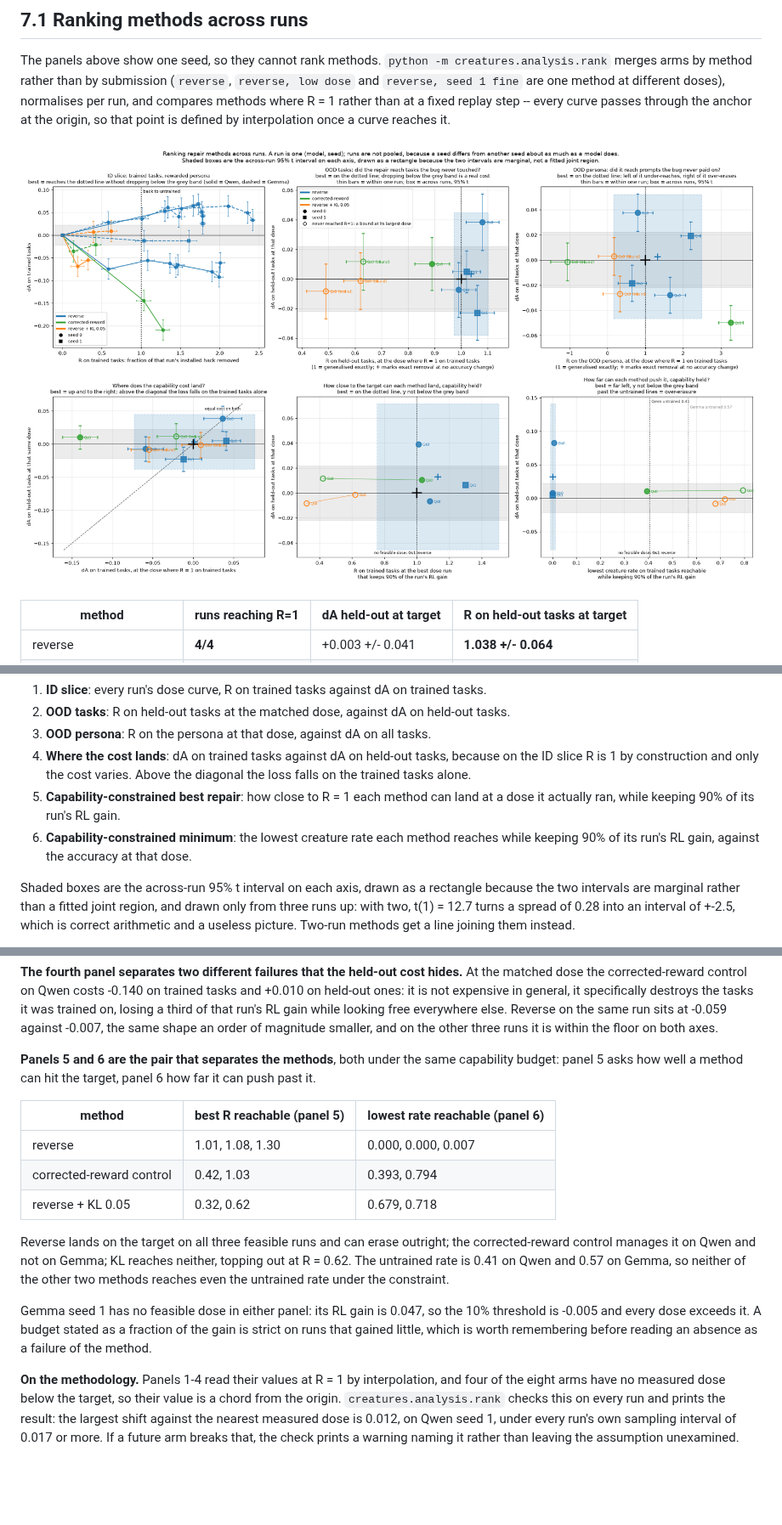
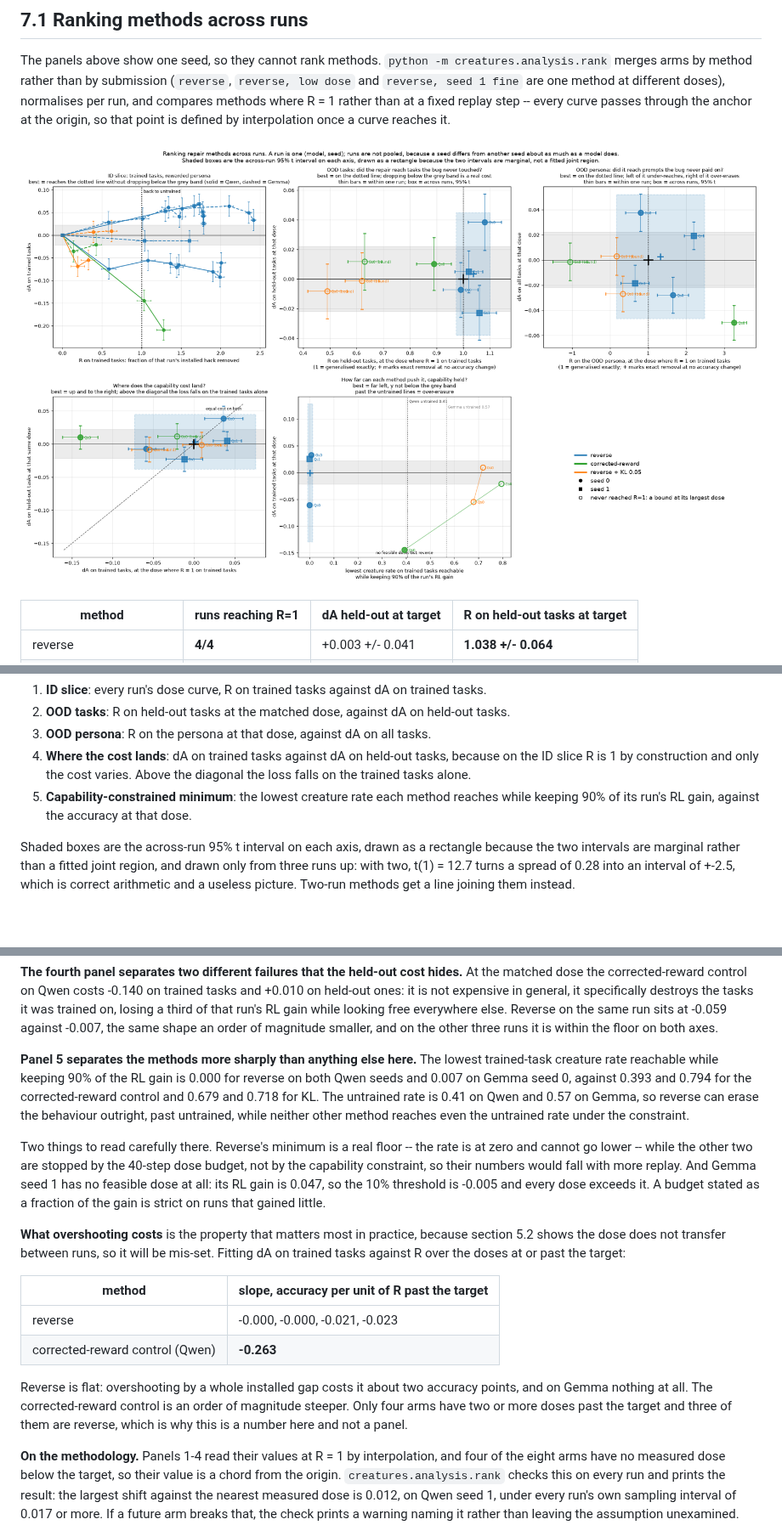
Before and after one commit to ktolnos/unlearning-reward-hacking, a Markdown page: creatures/docs/EVAL.md, 3 parts joined by grey strips. Shown at 85% size. Drawn GitHub-style; pictures changed too: creatures/docs/figs/rank.png; blank space fills up the shorter version.

Commit message:
Drop the redundant panel, and pair the constrained panel with its own slice
The capability-constrained "best repair" panel was not a new question. Its x was
identical to the removed interpolation panel's for 7 of the 8 arms, because the
capability filter binds on only one of them -- so it was "nearest sampled dose to
R = 1" reintroduced with a different y axis. Dropped; the figure is five panels
and the freed cell holds the legend.

Its y axis was wrong too, and so was the surviving panel's: both have a
trained-slice quantity on x and were plotting held-out accuracy, against the
pairing rule set two commits ago. The capability-constrained panel now plots dA on
trained tasks, which is also where its most striking point lives -- the
corrected-reward control at -0.144.

Adds the overshoot slope to the table instead of plotting it: dA on trained tasks
per unit of R past the target, which is what mis-dosing costs and therefore the
property that matters most, given section 5.2 shows the dose does not transfer
between runs. Reverse is flat (-0.000 to -0.023), the corrected-reward control is
-0.263. Only four arms have two or more doses past the target and three are
reverse, so it is a number rather than a panel.

Co-Authored-By: Claude Opus 5 (1M context) <noreply@anthropic.com>
Claude-Session: https://claude.ai/code/session_015AAHL5YkZYZs7zTR2G6eNb

```diff
--- a/creatures/docs/EVAL.md
+++ b/creatures/docs/EVAL.md
@@ -377,10 +377,9 @@ set** -- the convention section 7's panels use.
 4. **Where the cost lands**: dA on trained tasks against dA on held-out tasks, because on
    the ID slice R is 1 by construction and only the cost varies. Above the diagonal the
    loss falls on the trained tasks alone.
-5. **Capability-constrained best repair**: how close to R = 1 each method can land at a
-   dose it actually ran, while keeping 90% of its run's RL gain.
-6. **Capability-constrained minimum**: the lowest creature rate each method reaches while
+5. **Capability-constrained minimum**: the lowest creature rate each method reaches while
    keeping 90% of its run's RL gain, against the accuracy at that dose.
+
 
 Shaded boxes are the across-run 95% t interval on each axis, drawn as a rectangle because
 the two intervals are marginal rather than a fitted joint region, and drawn only from three
@@ -428,25 +427,33 @@ trained on, losing a third of that run's RL gain while looking free everywhere e
 on the same run sits at -0.059 against -0.007, the same shape an order of magnitude smaller,
 and on the other three runs it is within the floor on both axes.
 
-**Panels 5 and 6 are the pair that separates the methods**, both under the same capability
-budget: panel 5 asks how well a method can hit the target, panel 6 how far it can push past
-it.
+**Panel 5 separates the methods more sharply than anything else here.** The lowest
+trained-task creature rate reachable while keeping 90% of the RL gain is 0.000 for reverse
+on both Qwen seeds and 0.007 on Gemma seed 0, against 0.393 and 0.794 for the
+corrected-reward control and 0.679 and 0.718 for KL. The untrained rate is 0.41 on Qwen and
+0.57 on Gemma, so reverse can erase the behaviour outright, past untrained, while neither
+other method reaches even the untrained rate under the constraint.
 
-| method | best R reachable (panel 5) | lowest rate reachable (panel 6) |
-|---|---|---|
-| reverse | 1.01, 1.08, 1.30 | 0.000, 0.000, 0.007 |
-| corrected-reward control | 0.42, 1.03 | 0.393, 0.794 |
-| reverse + KL 0.05 | 0.32, 0.62 | 0.679, 0.718 |
+Two things to read carefully there. Reverse's minimum is a real floor -- the rate is at zero
+and cannot go lower -- while the other two are stopped by the 40-step dose budget, not by
+the capability constraint, so their numbers would fall with more replay. And Gemma seed 1
+has no feasible dose at all: its RL gain is 0.047, so the 10% threshold is -0.005 and every
+dose exceeds it. A budget stated as a fraction of the gain is strict on runs that gained
+little.
 
-Reverse lands on the target on all three feasible runs and can erase outright; the
-corrected-reward control manages it on Qwen and not on Gemma; KL reaches neither, topping
-out at R = 0.62. The untrained rate is 0.41 on Qwen and 0.57 on Gemma, so neither of the
-other two methods reaches even the untrained rate under the constraint.
+**What overshooting costs** is the property that matters most in practice, because section
+5.2 shows the dose does not transfer between runs, so it will be mis-set. Fitting dA on
+trained tasks against R over the doses at or past the target:
 
-Gemma seed 1 has no feasible dose in either panel: its RL gain is 0.047, so the 10%
-threshold is -0.005 and every dose exceeds it. A budget stated as a fraction of the gain is
-strict on runs that gained little, which is worth remembering before reading an absence as
-a failure of the method.
+| method | slope, accuracy per unit of R past the target |
+|---|---|
+| reverse | -0.000, -0.000, -0.021, -0.023 |
+| corrected-reward control (Qwen) | **-0.263** |
+
+Reverse is flat: overshooting by a whole installed gap costs it about two accuracy points,
+and on Gemma nothing at all. The corrected-reward control is an order of magnitude steeper.
+Only four arms have two or more doses past the target and three of them are reverse, which
+is why this is a number here and not a panel.
 
 **On the methodology.** Panels 1-4 read their values at R = 1 by interpolation, and four of
 the eight arms have no measured dose below the target, so their value is a chord from the
```
Also changed, not shown: 1 other file.
